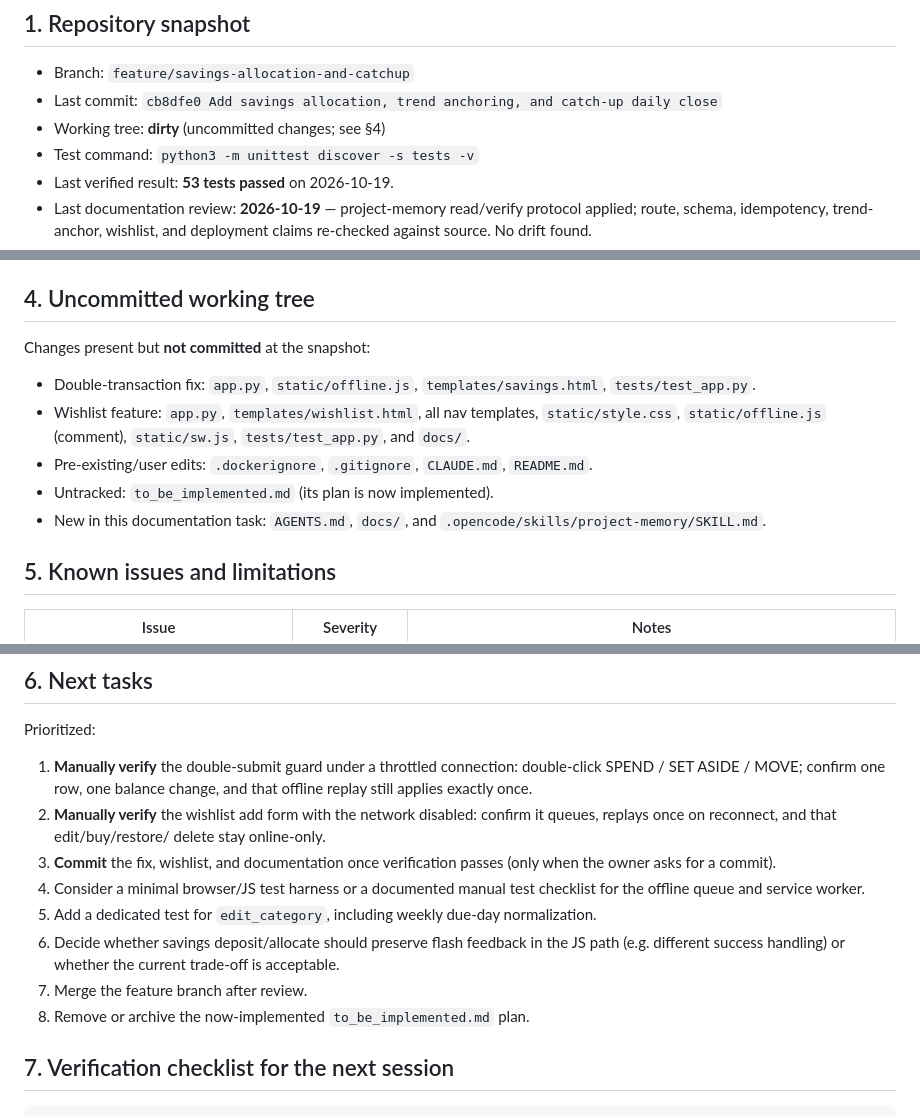
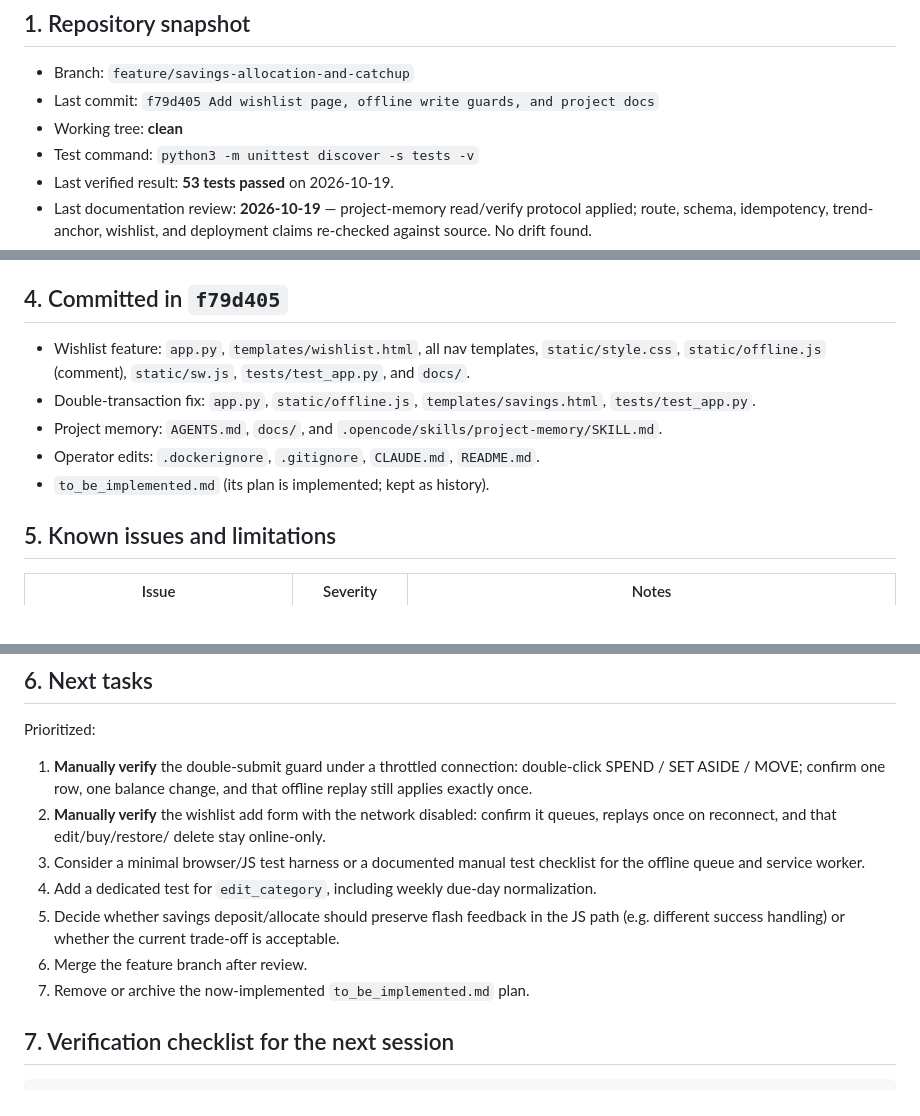
Before and after one commit to Baru-san/Personal_Finance, a Markdown page: docs/STATE.md, 3 parts joined by grey strips. GitHub-like rendering.

Commit message:
Update STATE snapshot after wishlist commit

```diff
--- a/docs/STATE.md
+++ b/docs/STATE.md
@@ -6,8 +6,8 @@
 ## 1. Repository snapshot
 
 - Branch: `feature/savings-allocation-and-catchup`
-- Last commit: `cb8dfe0 Add savings allocation, trend anchoring, and catch-up daily close`
-- Working tree: **dirty** (uncommitted changes; see §4)
+- Last commit: `f79d405 Add wishlist page, offline write guards, and project docs`
+- Working tree: **clean**
 - Test command: `python3 -m unittest discover -s tests -v`
 - Last verified result: **53 tests passed** on 2026-10-19.
 - Last documentation review: **2026-10-19** — project-memory read/verify
@@ -63,20 +63,17 @@ The double-transaction fix from `to_be_implemented.md` is **implemented**:
 4. `tests/test_app.py` — added deposit-replay, savings-form-attribute, and
    stale auto-save edit tests.
 
-## 4. Uncommitted working tree
+## 4. Committed in `f79d405`
 
-Changes present but **not committed** at the snapshot:
-
-- Double-transaction fix: `app.py`, `static/offline.js`,
-  `templates/savings.html`, `tests/test_app.py`.
 - Wishlist feature: `app.py`, `templates/wishlist.html`, all nav templates,
   `static/style.css`, `static/offline.js` (comment), `static/sw.js`,
   `tests/test_app.py`, and `docs/`.
-- Pre-existing/user edits: `.dockerignore`, `.gitignore`, `CLAUDE.md`,
-  `README.md`.
-- Untracked: `to_be_implemented.md` (its plan is now implemented).
-- New in this documentation task: `AGENTS.md`, `docs/`, and
+- Double-transaction fix: `app.py`, `static/offline.js`,
+  `templates/savings.html`, `tests/test_app.py`.
+- Project memory: `AGENTS.md`, `docs/`, and
   `.opencode/skills/project-memory/SKILL.md`.
+- Operator edits: `.dockerignore`, `.gitignore`, `CLAUDE.md`, `README.md`.
+- `to_be_implemented.md` (its plan is implemented; kept as history).
 
 ## 5. Known issues and limitations
 
@@ -103,17 +100,15 @@ Prioritized:
 2. **Manually verify** the wishlist add form with the network disabled:
    confirm it queues, replays once on reconnect, and that edit/buy/restore/
    delete stay online-only.
-3. **Commit** the fix, wishlist, and documentation once verification passes
-   (only when the owner asks for a commit).
-4. Consider a minimal browser/JS test harness or a documented manual test
+3. Consider a minimal browser/JS test harness or a documented manual test
    checklist for the offline queue and service worker.
-5. Add a dedicated test for `edit_category`, including weekly due-day
+4. Add a dedicated test for `edit_category`, including weekly due-day
    normalization.
-6. Decide whether savings deposit/allocate should preserve flash feedback in
+5. Decide whether savings deposit/allocate should preserve flash feedback in
    the JS path (e.g. different success handling) or whether the current
    trade-off is acceptable.
-7. Merge the feature branch after review.
-8. Remove or archive the now-implemented `to_be_implemented.md` plan.
+6. Merge the feature branch after review.
+7. Remove or archive the now-implemented `to_be_implemented.md` plan.
 
 ## 7. Verification checklist for the next session
 
```
Also changed, not shown: other parts of docs/STATE.md (+1 -1 lines).
